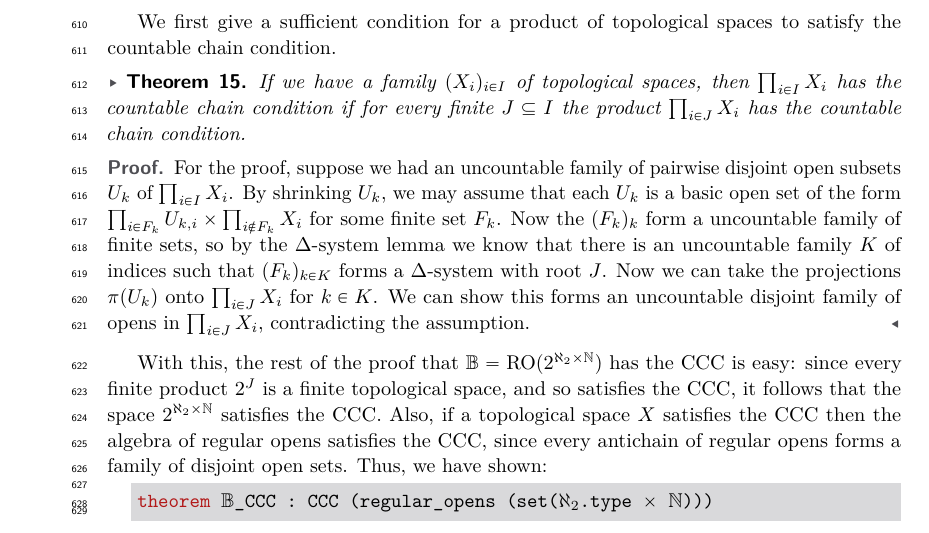
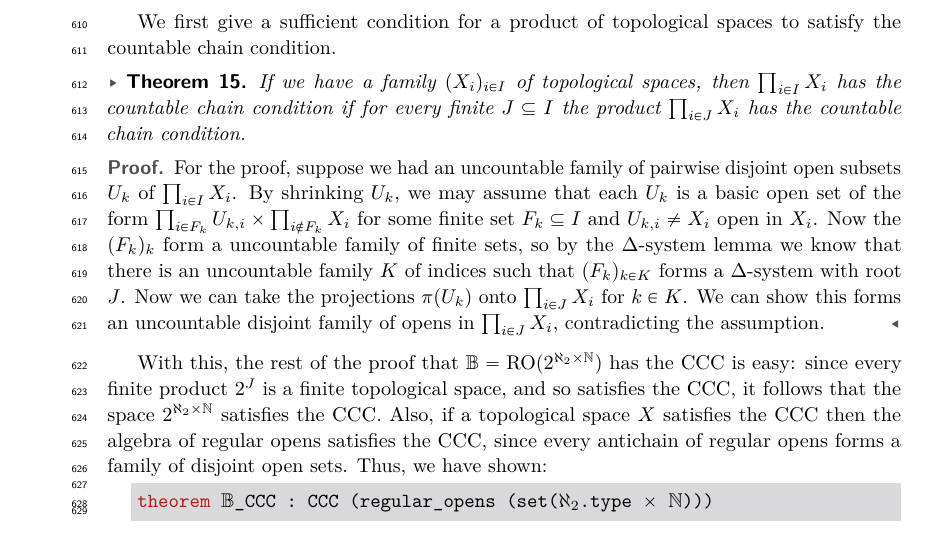
Before and after one commit to flypitch/flypitch-itp-2019, a LaTeX paper (flypitch-itp-2019.tex): part of page 14 of 18, cut so that both start at the same text. Compiled offline with pdfLaTeX.

Commit message:
clarification

```diff
--- a/flypitch-itp-2019.tex
+++ b/flypitch-itp-2019.tex
@@ -523,7 +523,7 @@ If we have a family $(X_i)_{i\in I}$ of topological spaces, then $\prod_{i\in I}
 %     (Π(x : s), β x)) : countable_chain_condition (Πx, β x)
 % \end{lstlisting}
 \begin{proof}
-For the proof, suppose we had an uncountable family of pairwise disjoint open subsets $U_k$ of $\prod_{i\in I} X_i$. By shrinking $U_k$, we may assume that each $U_k$ is a basic open set of the form $\prod_{i\in F_k} U_{k,i} \times \prod_{i \not\in F_k} X_i$ for some finite set $F_k$. Now the $(F_k)_k$ form a uncountable family of finite sets, so by the $\Delta$-system lemma we know that there is an uncountable family $K$ of indices such that $(F_k)_{k\in K}$ forms a $\Delta$-system with root $J$. Now we can take the projections $\pi(U_k)$ onto $\prod_{i\in J}X_i$ for $k\in K$. We can show this forms an uncountable disjoint family of opens in $\prod_{i\in J}X_i$, contradicting the assumption.
+For the proof, suppose we had an uncountable family of pairwise disjoint open subsets $U_k$ of $\prod_{i\in I} X_i$. By shrinking $U_k$, we may assume that each $U_k$ is a basic open set of the form $\prod_{i\in F_k} U_{k,i} \times \prod_{i \not\in F_k} X_i$ for some finite set $F_k\subseteq I$ and $U_{k,i}\neq X_i$ open in $X_i$. Now the $(F_k)_k$ form a uncountable family of finite sets, so by the $\Delta$-system lemma we know that there is an uncountable family $K$ of indices such that $(F_k)_{k\in K}$ forms a $\Delta$-system with root $J$. Now we can take the projections $\pi(U_k)$ onto $\prod_{i\in J}X_i$ for $k\in K$. We can show this forms an uncountable disjoint family of opens in $\prod_{i\in J}X_i$, contradicting the assumption.
 \end{proof}
 
 With this, the rest of the proof that $\B=\operatorname{RO}(2^{\aleph_2 \times \mathbb{N}})$ has the CCC is easy: since every finite product $2^J$ is a finite topological space, and so satisfies the CCC, it follows that the space $2^{\aleph_2 \times \mathbb{N}}$ satisfies the CCC. Also, if a topological space $X$ satisfies the CCC then the algebra of regular opens satisfies the CCC, since every antichain of regular opens forms a family of disjoint open sets. Thus, we have shown:
```
